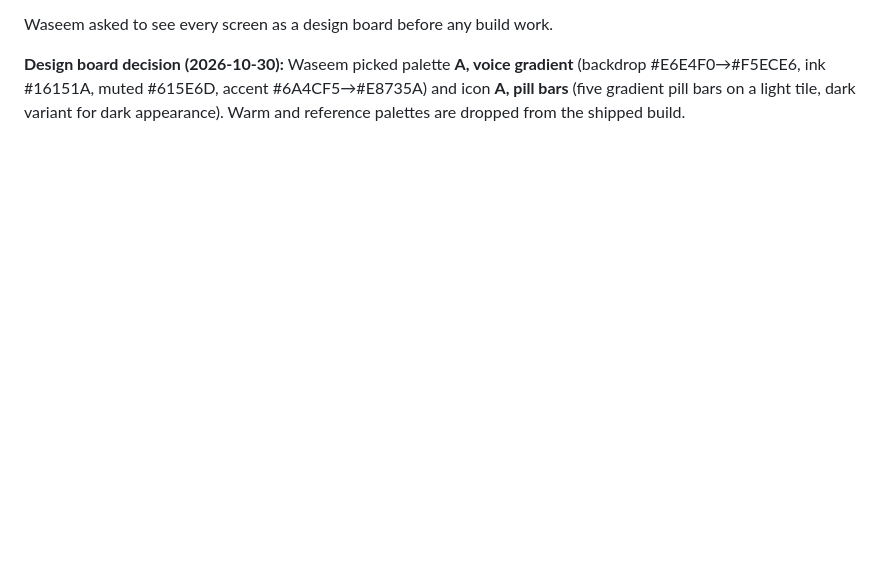
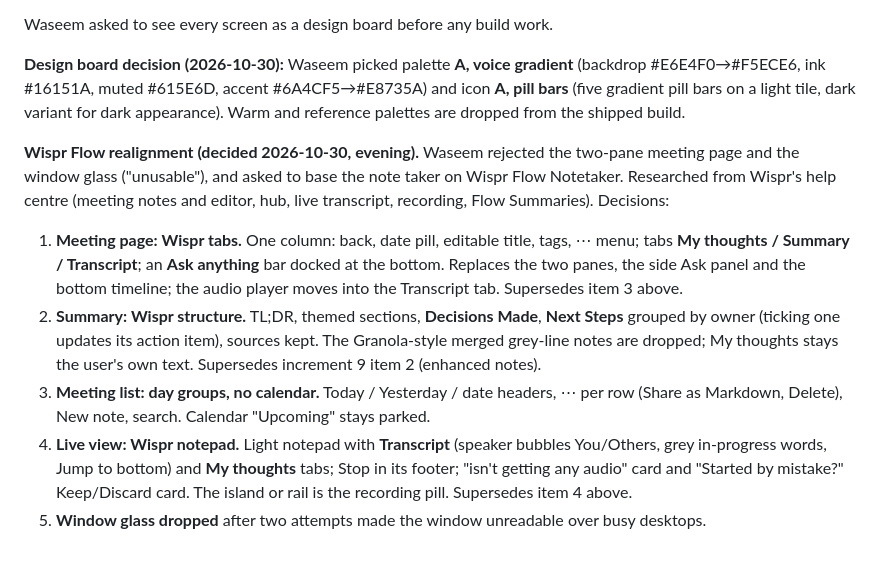
Before and after one commit to Kunba-Labs/chup, a Markdown page: docs/PLAN.md, the part around the change. GitHub-like rendering; blank space fills up the shorter version.

```diff
--- a/docs/PLAN.md
+++ b/docs/PLAN.md
@@ -62,3 +62,11 @@ Plan: [plans/ui-redesign.md](plans/ui-redesign.md). Spec: [plans/ui-redesign-spe
 Waseem asked to see every screen as a design board before any build work.
 
 **Design board decision (2026-10-30):** Waseem picked palette **A, voice gradient** (backdrop #E6E4F0→#F5ECE6, ink #16151A, muted #615E6D, accent #6A4CF5→#E8735A) and icon **A, pill bars** (five gradient pill bars on a light tile, dark variant for dark appearance). Warm and reference palettes are dropped from the shipped build.
+
+**Wispr Flow realignment (decided 2026-10-30, evening).** Waseem rejected the two-pane meeting page and the window glass ("unusable"), and asked to base the note taker on Wispr Flow Notetaker. Researched from Wispr's help centre (meeting notes and editor, hub, live transcript, recording, Flow Summaries). Decisions:
+
+1. **Meeting page: Wispr tabs.** One column: back, date pill, editable title, tags, ⋯ menu; tabs **My thoughts / Summary / Transcript**; an **Ask anything** bar docked at the bottom. Replaces the two panes, the side Ask panel and the bottom timeline; the audio player moves into the Transcript tab. Supersedes item 3 above.
+2. **Summary: Wispr structure.** TL;DR, themed sections, **Decisions Made**, **Next Steps** grouped by owner (ticking one updates its action item), sources kept. The Granola-style merged grey-line notes are dropped; My thoughts stays the user's own text. Supersedes increment 9 item 2 (enhanced notes).
+3. **Meeting list: day groups, no calendar.** Today / Yesterday / date headers, ⋯ per row (Share as Markdown, Delete), New note, search. Calendar "Upcoming" stays parked.
+4. **Live view: Wispr notepad.** Light notepad with **Transcript** (speaker bubbles You/Others, grey in-progress words, Jump to bottom) and **My thoughts** tabs; Stop in its footer; "isn't getting any audio" card and "Started by mistake?" Keep/Discard card. The island or rail is the recording pill. Supersedes item 4 above.
+5. **Window glass dropped** after two attempts made the window unreadable over busy desktops.
```
Also changed, not shown: docs/plans/ui-redesign-spec.md (+13 -0 lines).
